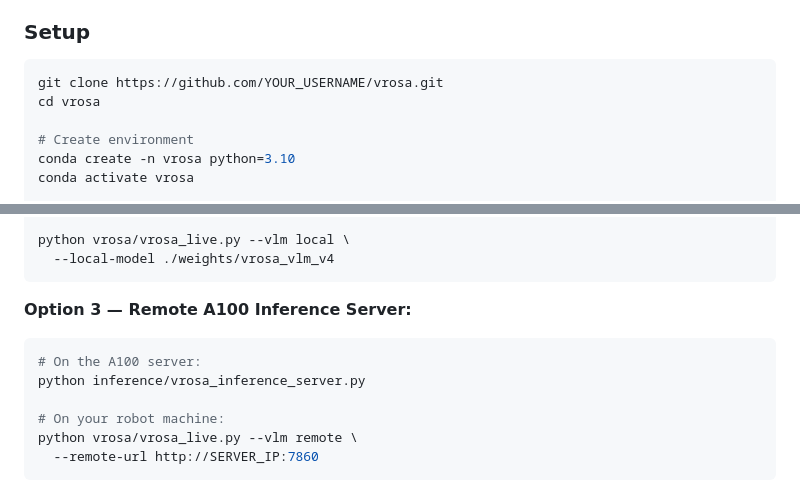
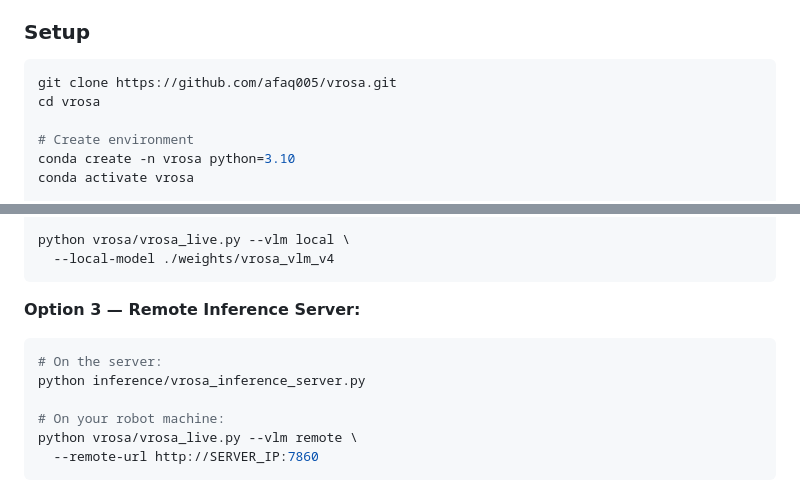
Before and after one commit to afaq005/VROSA, a Markdown page: README.md, 2 parts joined by grey strips. Drawn GitHub-style.

````diff
--- a/README.md
+++ b/README.md
@@ -110,7 +110,7 @@ V-ROSA is the **first open VLN system on an extensible ROSA agent harness**, wit
 ### Setup
 
 ```bash
-git clone https://github.com/YOUR_USERNAME/vrosa.git
+git clone https://github.com/afaq005/vrosa.git
 cd vrosa
 
 # Create environment
@@ -143,9 +143,9 @@ python vrosa/vrosa_live.py --vlm local \
   --local-model ./weights/vrosa_vlm_v4
 ```
 
-**Option 3 — Remote A100 Inference Server:**
+**Option 3 — Remote  Inference Server:**
 ```bash
-# On the A100 server:
+# On the server:
 python inference/vrosa_inference_server.py
 
 # On your robot machine:
````
